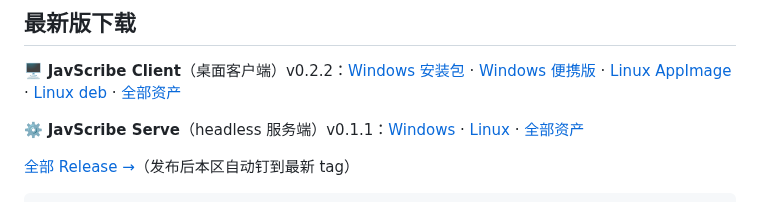
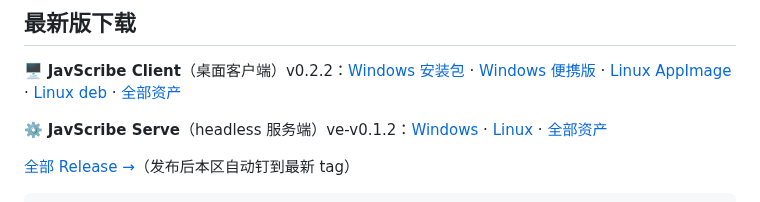
Before and after one commit to JavdBviewed/JavScribe, a Markdown page: README.md, the part around the change. GitHub-like rendering.

Commit message:
docs(readme): 钉最新版 serve-v0.1.2

```diff
--- a/README.md
+++ b/README.md
@@ -10,7 +10,7 @@
 🖥️ **JavScribe Client**（桌面客户端）v0.2.2：[Windows 安装包](https://github.com/JavdBviewed/JavScribe/releases/download/client-v0.2.2/JavScribe.Client.Setup.0.2.2.exe) · [Windows 便携版](https://github.com/JavdBviewed/JavScribe/releases/download/client-v0.2.2/JavScribe.Client.0.2.2.exe) · [Linux AppImage](https://github.com/JavdBviewed/JavScribe/releases/download/client-v0.2.2/JavScribe.Client-0.2.2.AppImage) · [Linux deb](https://github.com/JavdBviewed/JavScribe/releases/download/client-v0.2.2/jav-scribe-client_0.2.2_amd64.deb) · [全部资产](https://github.com/JavdBviewed/JavScribe/releases/tag/client-v0.2.2)
 
 <!-- release-latest:serve -->
-⚙️ **JavScribe Serve**（headless 服务端）v0.1.1：[Windows](https://github.com/JavdBviewed/JavScribe/releases/download/serve-v0.1.1/JavScribeServe-win-x64.zip) · [Linux](https://github.com/JavdBviewed/JavScribe/releases/download/serve-v0.1.1/jav-scribe-serve-linux-x64.zip) · [全部资产](https://github.com/JavdBviewed/JavScribe/releases/tag/serve-v0.1.1)
+⚙️ **JavScribe Serve**（headless 服务端）ve-v0.1.2：[Windows](https://github.com/JavdBviewed/JavScribe/releases/download/serve-v0.1.2/JavScribe-Serve-e-v0.1.2-win-x64.zip) · [Linux](https://github.com/JavdBviewed/JavScribe/releases/download/serve-v0.1.2/JavScribe-Serve-e-v0.1.2-linux-x64.zip) · [全部资产](https://github.com/JavdBviewed/JavScribe/releases/tag/serve-v0.1.2)
 
 [全部 Release →](https://github.com/JavdBviewed/JavScribe/releases)（发布后本区自动钉到最新 tag）
 
```
